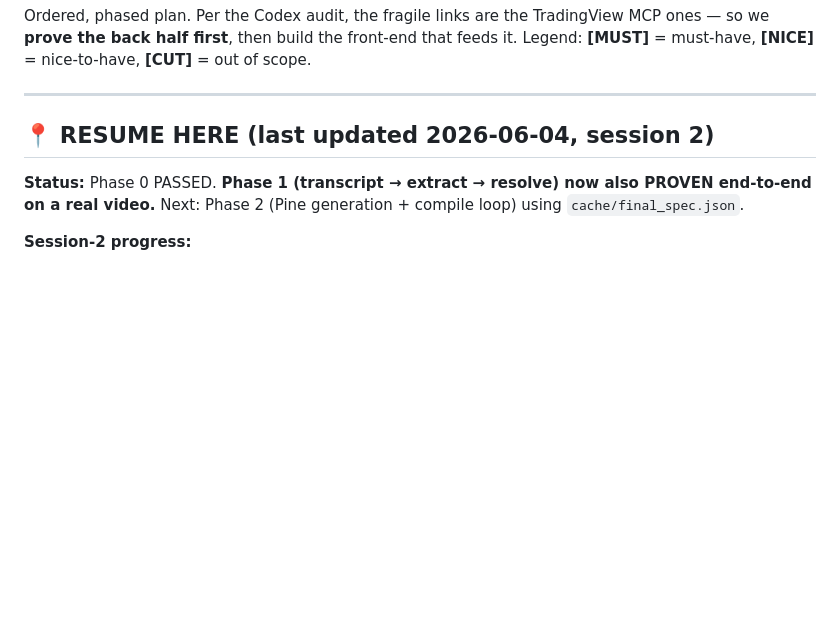
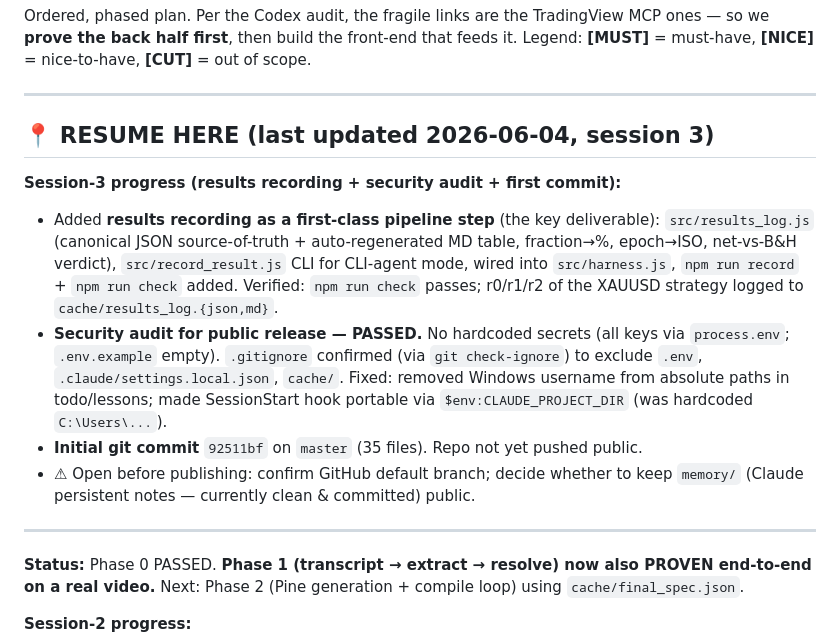
Before and after one commit to CO0Oper/quant-intern, a Markdown page: tasks/todo.md, the part around the change. Rendered like a GitHub page; blank space fills up the shorter version.

```diff
--- a/tasks/todo.md
+++ b/tasks/todo.md
@@ -6,7 +6,25 @@ Legend: **[MUST]** = must-have, **[NICE]** = nice-to-have, **[CUT]** = out of sc
 
 ---
 
-## 📍 RESUME HERE (last updated 2026-06-04, session 2)
+## 📍 RESUME HERE (last updated 2026-06-04, session 3)
+
+**Session-3 progress (results recording + security audit + first commit):**
+- Added **results recording as a first-class pipeline step** (the key deliverable):
+  `src/results_log.js` (canonical JSON source-of-truth + auto-regenerated MD table,
+  fraction→%, epoch→ISO, net-vs-B&H verdict), `src/record_result.js` CLI for CLI-agent
+  mode, wired into `src/harness.js`, `npm run record` + `npm run check` added.
+  Verified: `npm run check` passes; r0/r1/r2 of the XAUUSD strategy logged to
+  `cache/results_log.{json,md}`.
+- **Security audit for public release — PASSED.** No hardcoded secrets (all keys via
+  `process.env`; `.env.example` empty). `.gitignore` confirmed (via `git check-ignore`)
+  to exclude `.env`, `.claude/settings.local.json`, `cache/`. Fixed: removed Windows
+  username from absolute paths in todo/lessons; made SessionStart hook portable via
+  `$env:CLAUDE_PROJECT_DIR` (was hardcoded `C:\Users\...`).
+- **Initial git commit** `92511bf` on `master` (35 files). Repo not yet pushed public.
+- ⚠ Open before publishing: confirm GitHub default branch; decide whether to keep
+  `memory/` (Claude persistent notes — currently clean & committed) public.
+
+---
 
 **Status:** Phase 0 PASSED. **Phase 1 (transcript → extract → resolve) now also PROVEN
 end-to-end on a real video.** Next: Phase 2 (Pine generation + compile loop) using
```
Also changed, not shown: tasks/lessons.md (+31 -0 lines).
